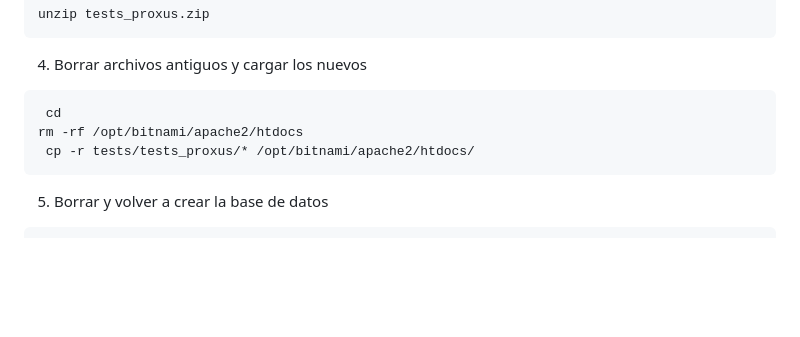
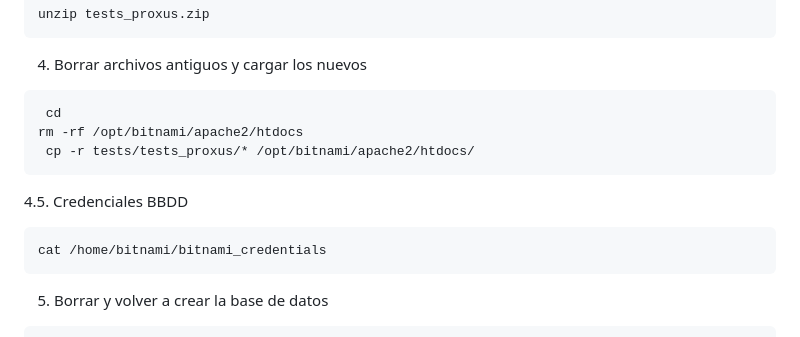
Before and after one commit to proxus-academy/tests, a Markdown page: README.md, the part around the change. GitHub-like rendering; blank space fills up the shorter version.

````diff
--- a/README.md
+++ b/README.md
@@ -91,6 +91,10 @@ unzip tests_proxus.zip
 rm -rf /opt/bitnami/apache2/htdocs
  cp -r tests/tests_proxus/* /opt/bitnami/apache2/htdocs/
 ```
+4.5. Credenciales BBDD
+```bash
+cat /home/bitnami/bitnami_credentials
+```
 5. Borrar y volver a crear la base de datos
 ```bash
 /opt/bitnami/mariadb/bin/mariadb -u root -p
````
